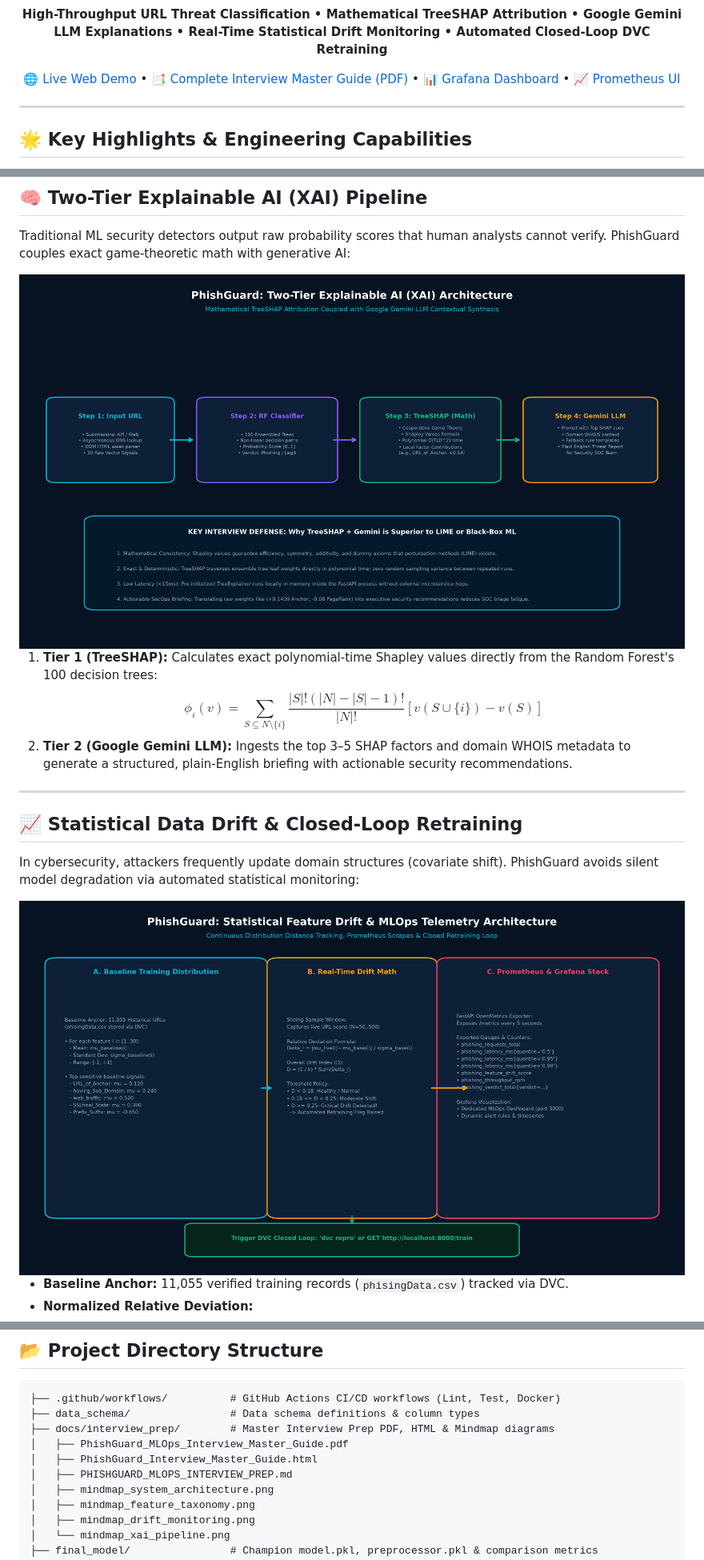
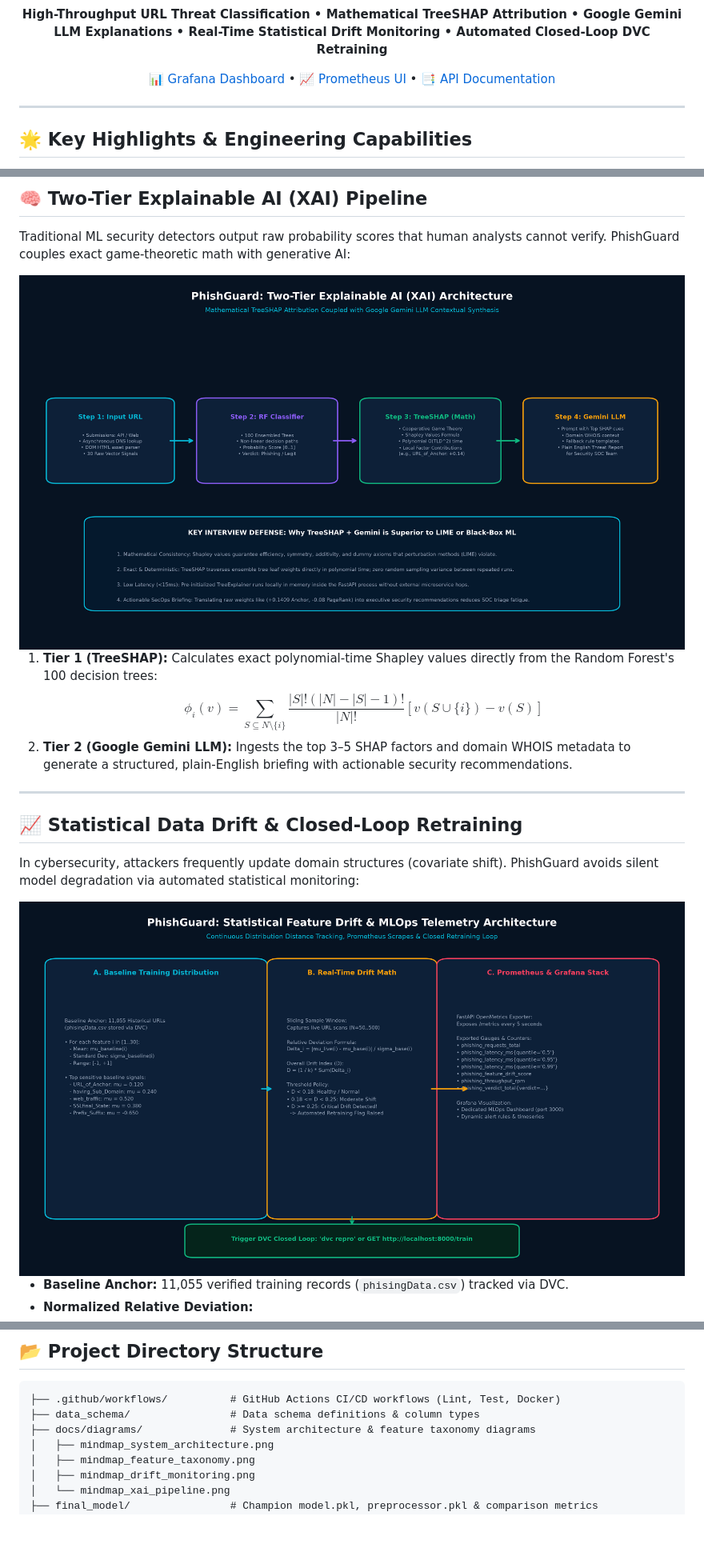
Before and after one commit to SarthakPatkar2006/PhishGuard-An-Explainable-Machine-Learning-System-for-Phishing-URL-Detection, a Markdown page: README.md, 3 parts joined by grey strips. Shown at 80% size. Rendered like a GitHub page; pictures changed too: docs/diagrams/mindmap_drift_monitoring.png (added), docs/diagrams/mindmap_xai_pipeline.png (added); blank space fills up the shorter version.

Commit message:
docs: clean README removing live demo and interview references

````diff
--- a/README.md
+++ b/README.md
@@ -18,7 +18,7 @@
   <strong>High-Throughput URL Threat Classification &bull; Mathematical TreeSHAP Attribution &bull; Google Gemini LLM Explanations &bull; Real-Time Statistical Drift Monitoring &bull; Automated Closed-Loop DVC Retraining</strong>
 </p>
 
-[🌐 Live Web Demo](https://frontend-eight-kappa-99.vercel.app) &bull; [📑 Complete Interview Master Guide (PDF)](docs/interview_prep/PhishGuard_MLOps_Interview_Master_Guide.pdf) &bull; [📊 Grafana Dashboard](http://localhost:3000) &bull; [📈 Prometheus UI](http://localhost:9090)
+[📊 Grafana Dashboard](http://localhost:3000) &bull; [📈 Prometheus UI](http://localhost:9090) &bull; [📑 API Documentation](http://localhost:8000/docs)
 
 </div>
 
@@ -98,7 +98,7 @@ PhishGuard implements a **Level-2 Production MLOps Lifecycle** connecting data v
 Traditional ML security detectors output raw probability scores that human analysts cannot verify. PhishGuard couples exact game-theoretic math with generative AI:
 
 <div align="center">
-  <img src="docs/interview_prep/mindmap_xai_pipeline.png" alt="Explainable AI Pipeline Mindmap" width="950">
+  <img src="docs/diagrams/mindmap_xai_pipeline.png" alt="Explainable AI Pipeline Mindmap" width="950">
 </div>
 
 1. **Tier 1 (TreeSHAP):** Calculates exact polynomial-time Shapley values directly from the Random Forest's 100 decision trees:
@@ -112,7 +112,7 @@ Traditional ML security detectors output raw probability scores that human analy
 In cybersecurity, attackers frequently update domain structures (covariate shift). PhishGuard avoids silent model degradation via automated statistical monitoring:
 
 <div align="center">
-  <img src="docs/interview_prep/mindmap_drift_monitoring.png" alt="Statistical Drift Monitoring Mindmap" width="950">
+  <img src="docs/diagrams/mindmap_drift_monitoring.png" alt="Statistical Drift Monitoring Mindmap" width="950">
 </div>
 
 * **Baseline Anchor:** 11,055 verified training records (`phisingData.csv`) tracked via DVC.
@@ -149,10 +149,7 @@ PhishGuard extracts 30 heuristic signals across 4 distinct threat categories:
 ```text
 ├── .github/workflows/          # GitHub Actions CI/CD workflows (Lint, Test, Docker)
 ├── data_schema/                # Data schema definitions & column types
-├── docs/interview_prep/        # Master Interview Prep PDF, HTML & Mindmap diagrams
-│   ├── PhishGuard_MLOps_Interview_Master_Guide.pdf
-│   ├── PhishGuard_Interview_Master_Guide.html
-│   ├── PHISHGUARD_MLOPS_INTERVIEW_PREP.md
+├── docs/diagrams/              # System architecture & feature taxonomy diagrams
 │   ├── mindmap_system_architecture.png
 │   ├── mindmap_feature_taxonomy.png
 │   ├── mindmap_drift_monitoring.png
````
Also changed, not shown: other parts of README.md (+2 -13 lines), docs/diagrams/mindmap_feature_taxonomy.png (added), docs/diagrams/mindmap_system_architecture.png (added).
